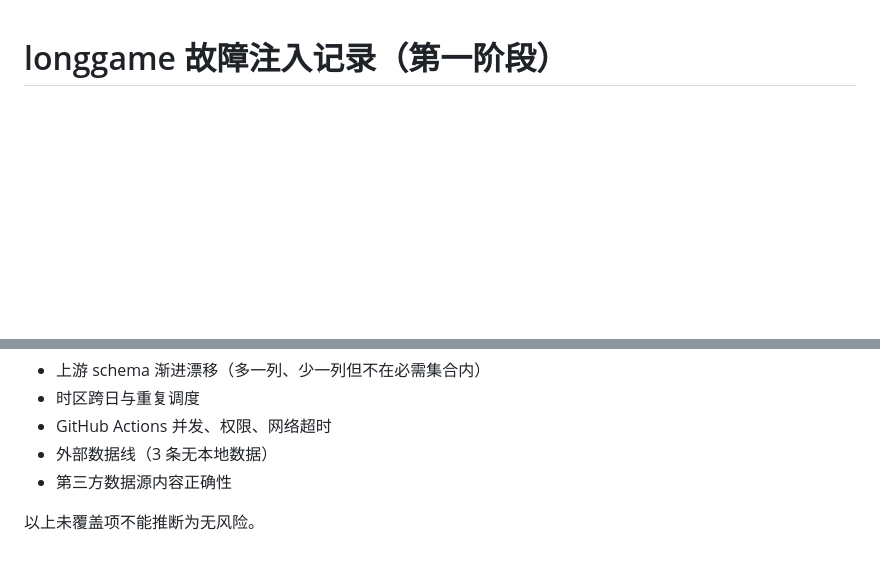
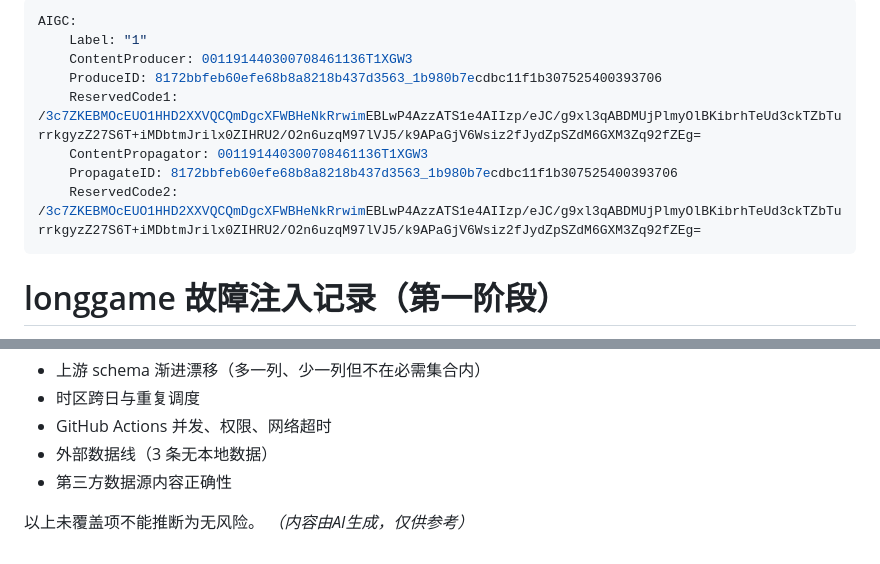
Before and after one commit to xka0085-byte/longgame, a Markdown page: docs/assurance/fault-injection.md, 2 parts joined by grey strips. GitHub-like rendering; blank space fills up the shorter version.

```diff
--- a/docs/assurance/fault-injection.md
+++ b/docs/assurance/fault-injection.md
@@ -1,3 +1,14 @@
+---
+AIGC:
+    Label: "1"
+    ContentProducer: 001191440300708461136T1XGW3
+    ProduceID: 8172bbfeb60efe68b8a8218b437d3563_1b980b7ecdbc11f1b307525400393706
+    ReservedCode1: /3c7ZKEBMOcEUO1HHD2XXVQCQmDgcXFWBHeNkRrwimEBLwP4AzzATS1e4AIIzp/eJC/g9xl3qABDMUjPlmyOlBKibrhTeUd3ckTZbTurrkgyzZ27S6T+iMDbtmJrilx0ZIHRU2/O2n6uzqM97lVJ5/k9APaGjV6Wsiz2fJydZpSZdM6GXM3Zq92fZEg=
+    ContentPropagator: 001191440300708461136T1XGW3
+    PropagateID: 8172bbfeb60efe68b8a8218b437d3563_1b980b7ecdbc11f1b307525400393706
+    ReservedCode2: /3c7ZKEBMOcEUO1HHD2XXVQCQmDgcXFWBHeNkRrwimEBLwP4AzzATS1e4AIIzp/eJC/g9xl3qABDMUjPlmyOlBKibrhTeUd3ckTZbTurrkgyzZ27S6T+iMDbtmJrilx0ZIHRU2/O2n6uzqM97lVJ5/k9APaGjV6Wsiz2fJydZpSZdM6GXM3Zq92fZEg=
+---
+
 # longgame 故障注入记录（第一阶段）
 
 - 执行日期：2026-10-21
@@ -90,3 +101,4 @@ node assurance/fault-injection/run-all.mjs
 - 第三方数据源内容正确性
 
 以上未覆盖项不能推断为无风险。
+*（内容由AI生成，仅供参考）*
```
Also changed, not shown: docs/assurance/assurance-report.md (+12 -0 lines), docs/assurance/audit-baseline.md (+12 -0 lines).
